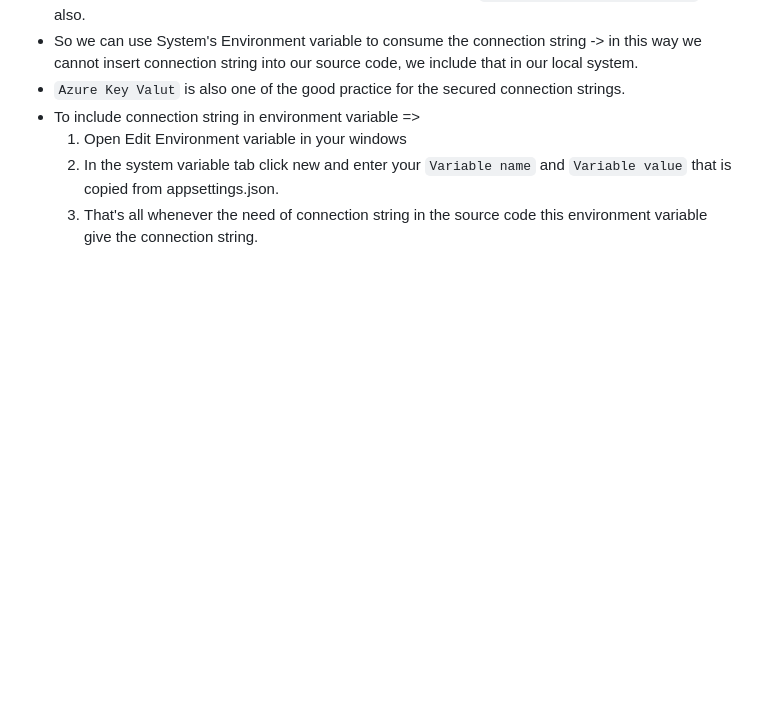
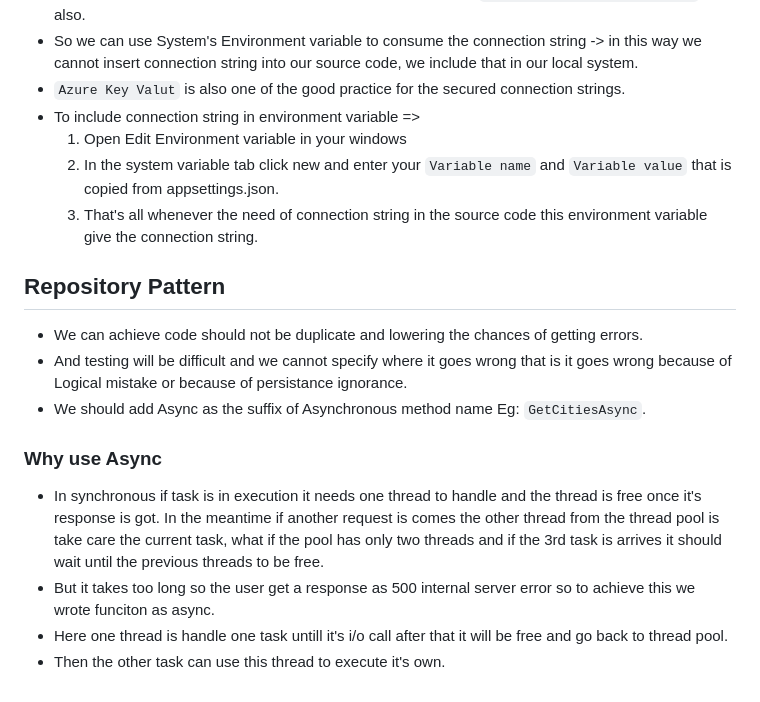
Before and after one commit to kishore12078/ASP.NET-core-Web-API, a Markdown page: API Fundamentals/Readme.md, the part around the change. Drawn GitHub-style; blank space fills up the shorter version.

Commit message:
get hands on repository pattern

```diff
--- a/API Fundamentals/Readme.md
+++ b/API Fundamentals/Readme.md
@@ -226,3 +226,12 @@ public DbSet<City> cities { get; set; } = null!;
     1. Open Edit Environment variable in your windows
     2. In the system variable tab click new and enter your `Variable name` and `Variable value` that is copied from appsettings.json.
     3. That's all whenever the need of connection string in the source code this environment variable give the connection string.
+## Repository Pattern
+* We can achieve code should not be duplicate and lowering the chances of getting errors.
+* And testing will be difficult and we cannot specify where it goes wrong that is it goes wrong because of Logical mistake or because of persistance ignorance.
+* We should add Async as the suffix of Asynchronous method name Eg: `GetCitiesAsync`.
+### Why use Async
+* In synchronous if task is in execution it needs one thread to handle and the thread is free once it's response is got. In the meantime if another request is comes the other thread from the thread pool is take care the current task, what if the pool has only two threads and if the 3rd task is arrives it should wait until the previous threads to be free.
+* But it takes too long so the user get a response as 500 internal server error so to achieve this we wrote funciton as async.
+* Here one thread is handle one task untill it's i/o call after that it will be free and go back to thread pool.
+* Then the other task can use this thread to execute it's own.
```
